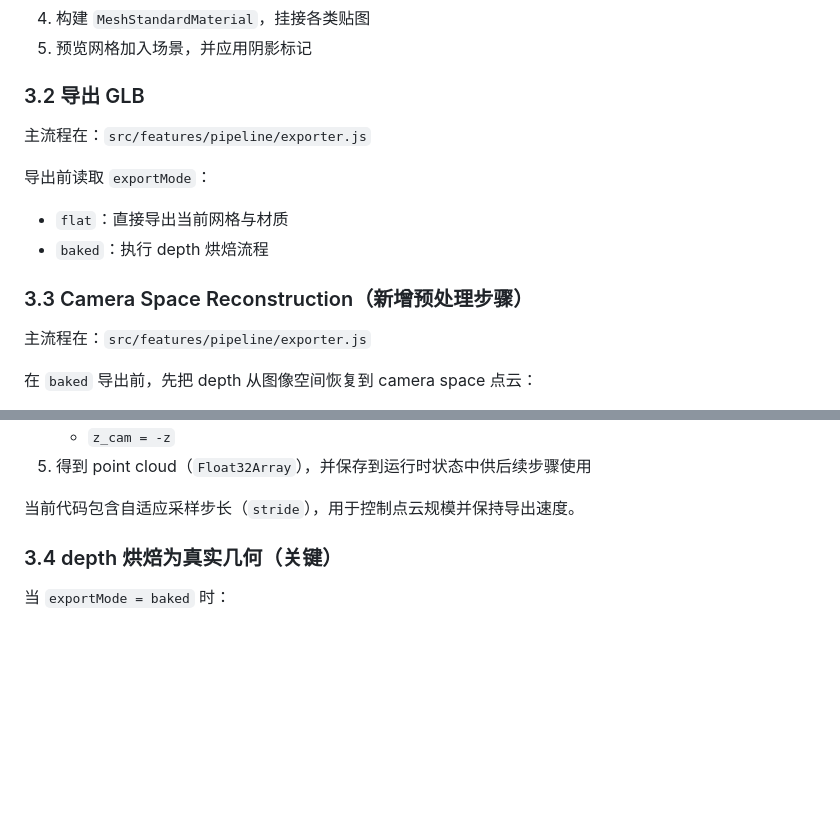
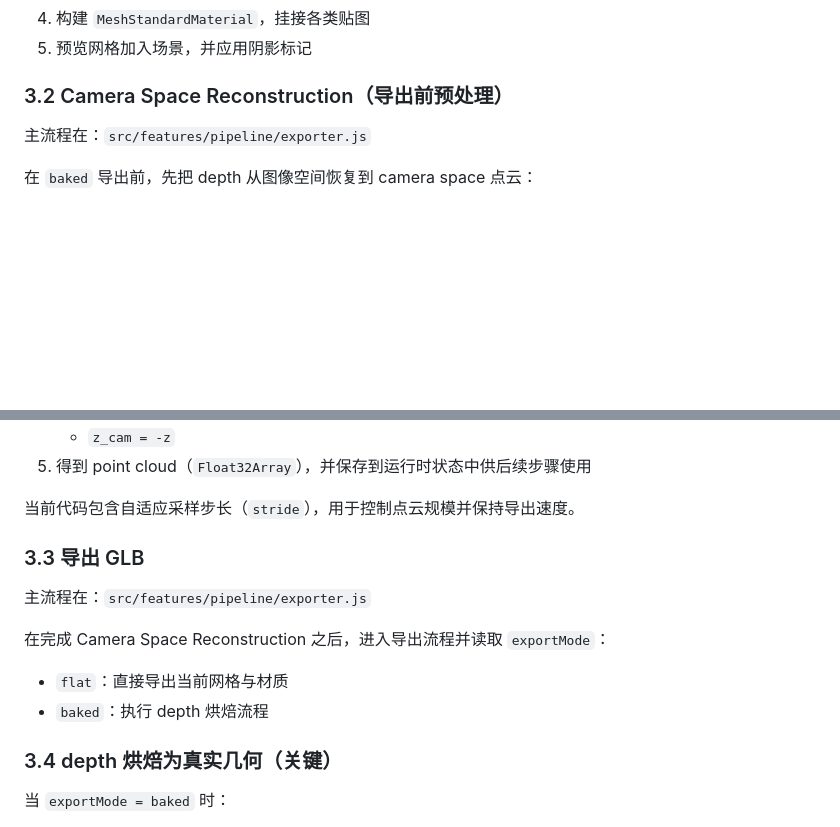
Before and after one commit to Li-Zhenghao-Harbin/relight, a Markdown page: docs/LIGHTING_TECH_FLOW.md, 2 parts joined by grey strips. Rendered like a GitHub page; blank space fills up the shorter version.

Commit message:
文档更新

```diff
--- a/docs/LIGHTING_TECH_FLOW.md
+++ b/docs/LIGHTING_TECH_FLOW.md
@@ -61,16 +61,7 @@
 4. 构建 `MeshStandardMaterial`，挂接各类贴图
 5. 预览网格加入场景，并应用阴影标记
 
-### 3.2 导出 GLB
-
-主流程在：`src/features/pipeline/exporter.js`
-
-导出前读取 `exportMode`：
-
-- `flat`：直接导出当前网格与材质
-- `baked`：执行 depth 烘焙流程
-
-### 3.3 Camera Space Reconstruction（新增预处理步骤）
+### 3.2 Camera Space Reconstruction（导出前预处理）
 
 主流程在：`src/features/pipeline/exporter.js`
 
@@ -88,6 +79,15 @@
 5. 得到 point cloud（`Float32Array`），并保存到运行时状态中供后续步骤使用
 
 当前代码包含自适应采样步长（`stride`），用于控制点云规模并保持导出速度。
+
+### 3.3 导出 GLB
+
+主流程在：`src/features/pipeline/exporter.js`
+
+在完成 Camera Space Reconstruction 之后，进入导出流程并读取 `exportMode`：
+
+- `flat`：直接导出当前网格与材质
+- `baked`：执行 depth 烘焙流程
 
 ### 3.4 depth 烘焙为真实几何（关键）
 
```
